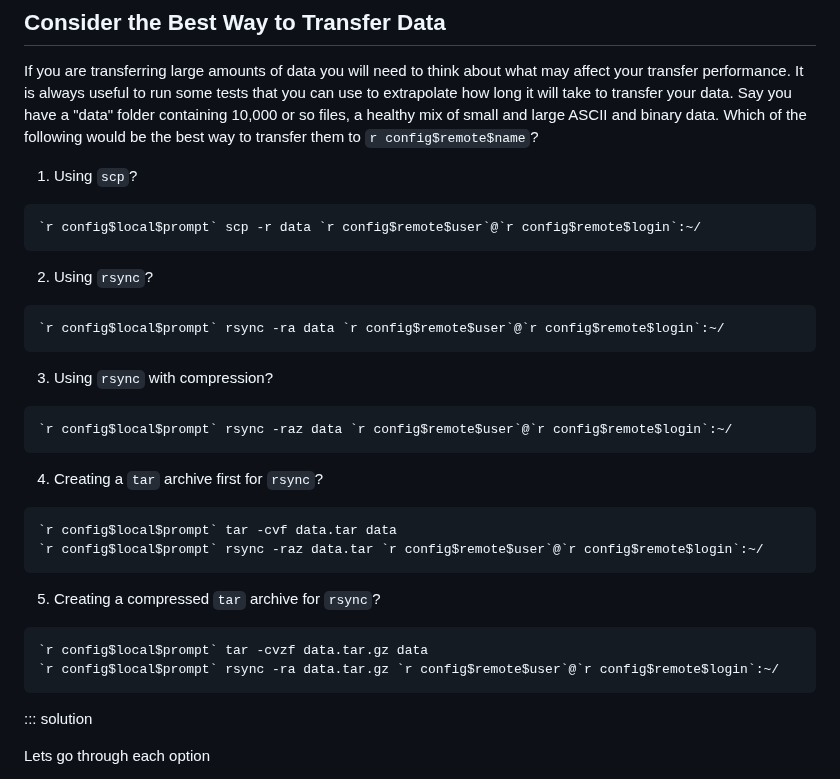
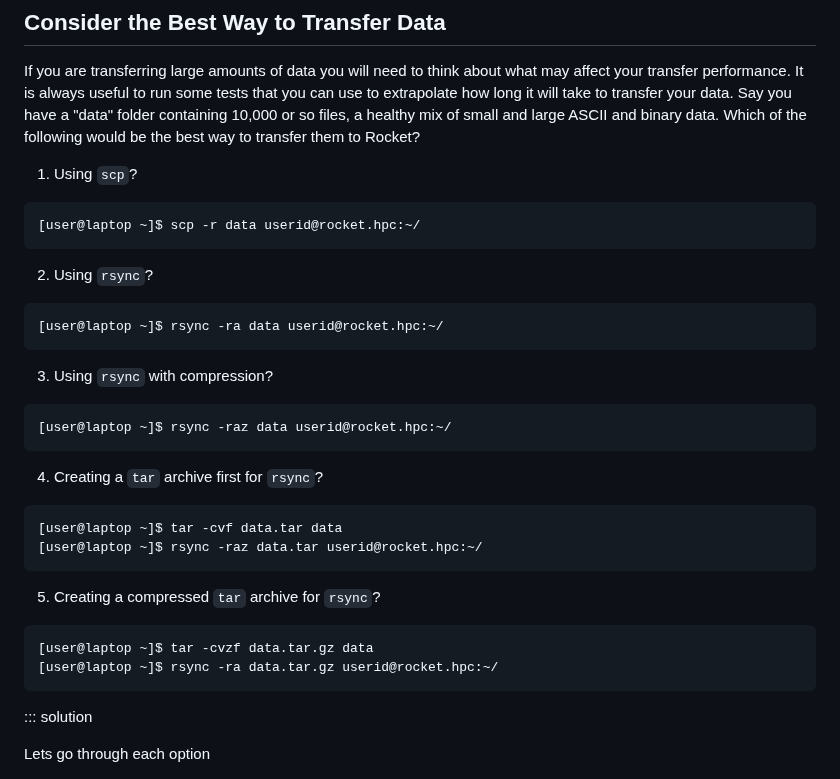
Before and after one commit to NclRSE-Training/hpc-intro-rocket, a Markdown page: episodes/18-responsibility.md, the part around the change. Drawn GitHub-style.

Commit message:
removed R codes from 18.md

````diff
--- a/episodes/18-responsibility.md
+++ b/episodes/18-responsibility.md
@@ -234,36 +234,36 @@ tests that you can use to extrapolate how long it will take to transfer your
 data.
 Say you have a "data" folder containing 10,000 or so files, a healthy mix of
 small and large ASCII and binary data. Which of the following would be the
-best way to transfer them to `r config$remote$name`?
+best way to transfer them to Rocket?
 
  1. Using `scp`?
 
 ```bash
-`r config$local$prompt` scp -r data `r config$remote$user`@`r config$remote$login`:~/
+[user@laptop ~]$ scp -r data userid@rocket.hpc:~/
 ```
 
 
  2. Using `rsync`?
 
 ```bash
-`r config$local$prompt` rsync -ra data `r config$remote$user`@`r config$remote$login`:~/
+[user@laptop ~]$ rsync -ra data userid@rocket.hpc:~/
 ```
 
  3. Using `rsync` with compression?
 ```bash
-`r config$local$prompt` rsync -raz data `r config$remote$user`@`r config$remote$login`:~/
+[user@laptop ~]$ rsync -raz data userid@rocket.hpc:~/
 ```
 
  4. Creating a `tar` archive first for `rsync`?
 ```bash
-`r config$local$prompt` tar -cvf data.tar data
-`r config$local$prompt` rsync -raz data.tar `r config$remote$user`@`r config$remote$login`:~/
+[user@laptop ~]$ tar -cvf data.tar data
+[user@laptop ~]$ rsync -raz data.tar userid@rocket.hpc:~/
 ```
 
  5. Creating a compressed `tar` archive for `rsync`?
 ```bash
-`r config$local$prompt` tar -cvzf data.tar.gz data
-`r config$local$prompt` rsync -ra data.tar.gz `r config$remote$user`@`r config$remote$login`:~/
+[user@laptop ~]$ tar -cvzf data.tar.gz data
+[user@laptop ~]$ rsync -ra data.tar.gz userid@rocket.hpc:~/
 ```
 
 ::: solution
````
